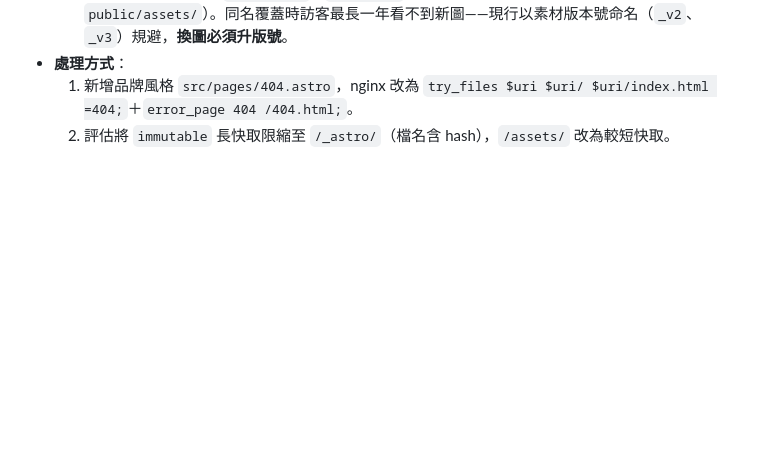
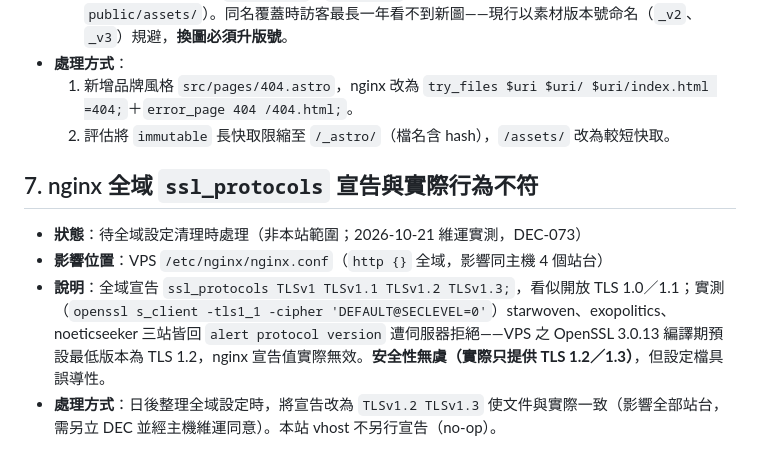
Before and after one commit to unendless314/starwoven, a Markdown page: known_issues/README.md, the part around the change. GitHub-like rendering; blank space fills up the shorter version.

```diff
--- a/known_issues/README.md
+++ b/known_issues/README.md
@@ -52,3 +52,10 @@
 - **處理方式**：
   1. 新增品牌風格 `src/pages/404.astro`，nginx 改為 `try_files $uri $uri/ $uri/index.html =404;`＋`error_page 404 /404.html;`。
   2. 評估將 `immutable` 長快取限縮至 `/_astro/`（檔名含 hash），`/assets/` 改為較短快取。
+
+## 7. nginx 全域 `ssl_protocols` 宣告與實際行為不符
+
+- **狀態**：待全域設定清理時處理（非本站範圍；2026-10-21 維運實測，DEC-073）
+- **影響位置**：VPS `/etc/nginx/nginx.conf`（`http {}` 全域，影響同主機 4 個站台）
+- **說明**：全域宣告 `ssl_protocols TLSv1 TLSv1.1 TLSv1.2 TLSv1.3;`，看似開放 TLS 1.0／1.1；實測（`openssl s_client -tls1_1 -cipher 'DEFAULT@SECLEVEL=0'`）starwoven、exopolitics、noeticseeker 三站皆回 `alert protocol version` 遭伺服器拒絕——VPS 之 OpenSSL 3.0.13 編譯期預設最低版本為 TLS 1.2，nginx 宣告值實際無效。**安全性無虞（實際只提供 TLS 1.2／1.3）**，但設定檔具誤導性。
+- **處理方式**：日後整理全域設定時，將宣告改為 `TLSv1.2 TLSv1.3` 使文件與實際一致（影響全部站台，需另立 DEC 並經主機維運同意）。本站 vhost 不另行宣告（no-op）。
```
Also changed, not shown: decisions.md (+1 -0 lines), demo_docs/tarot_plan.md (+3 -7 lines).
